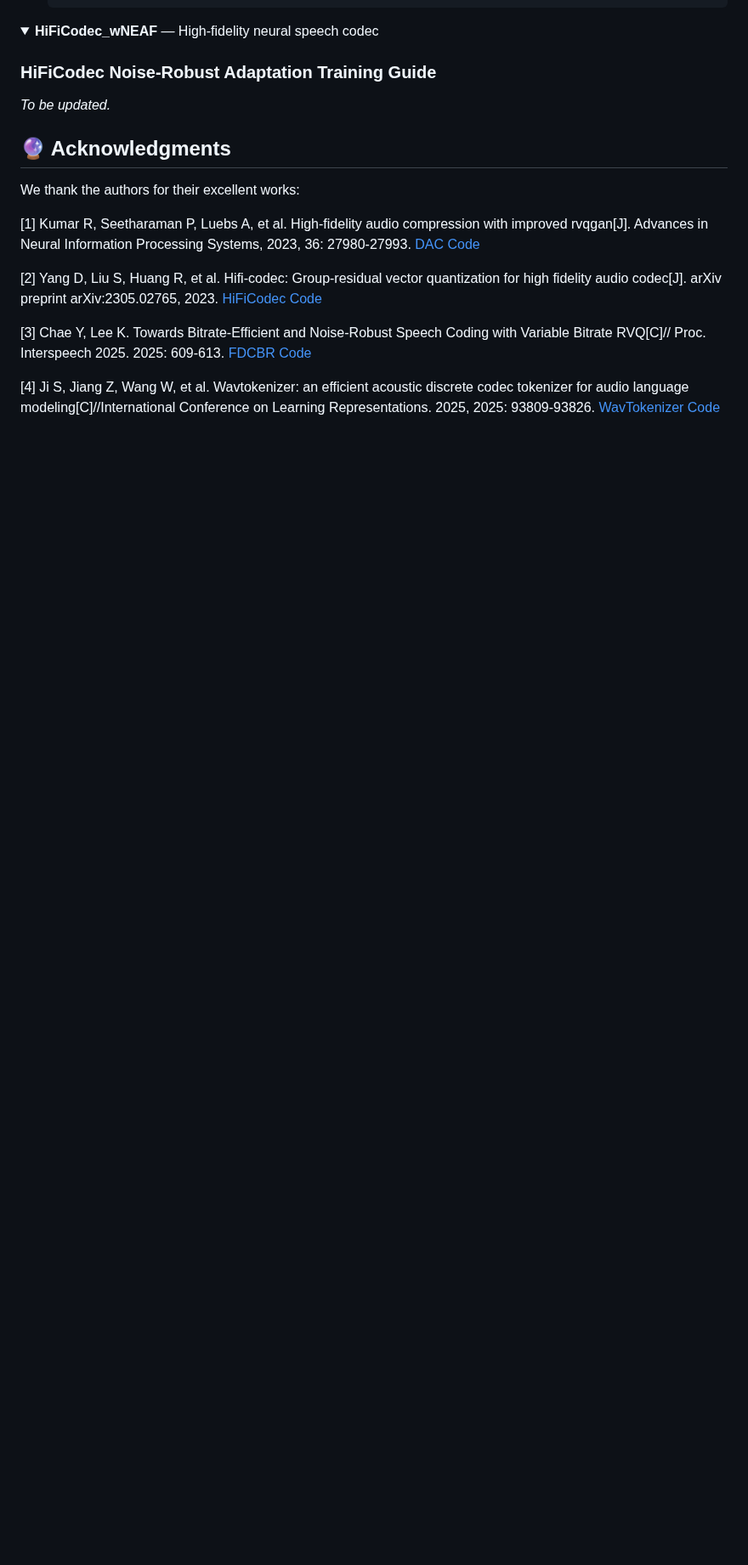
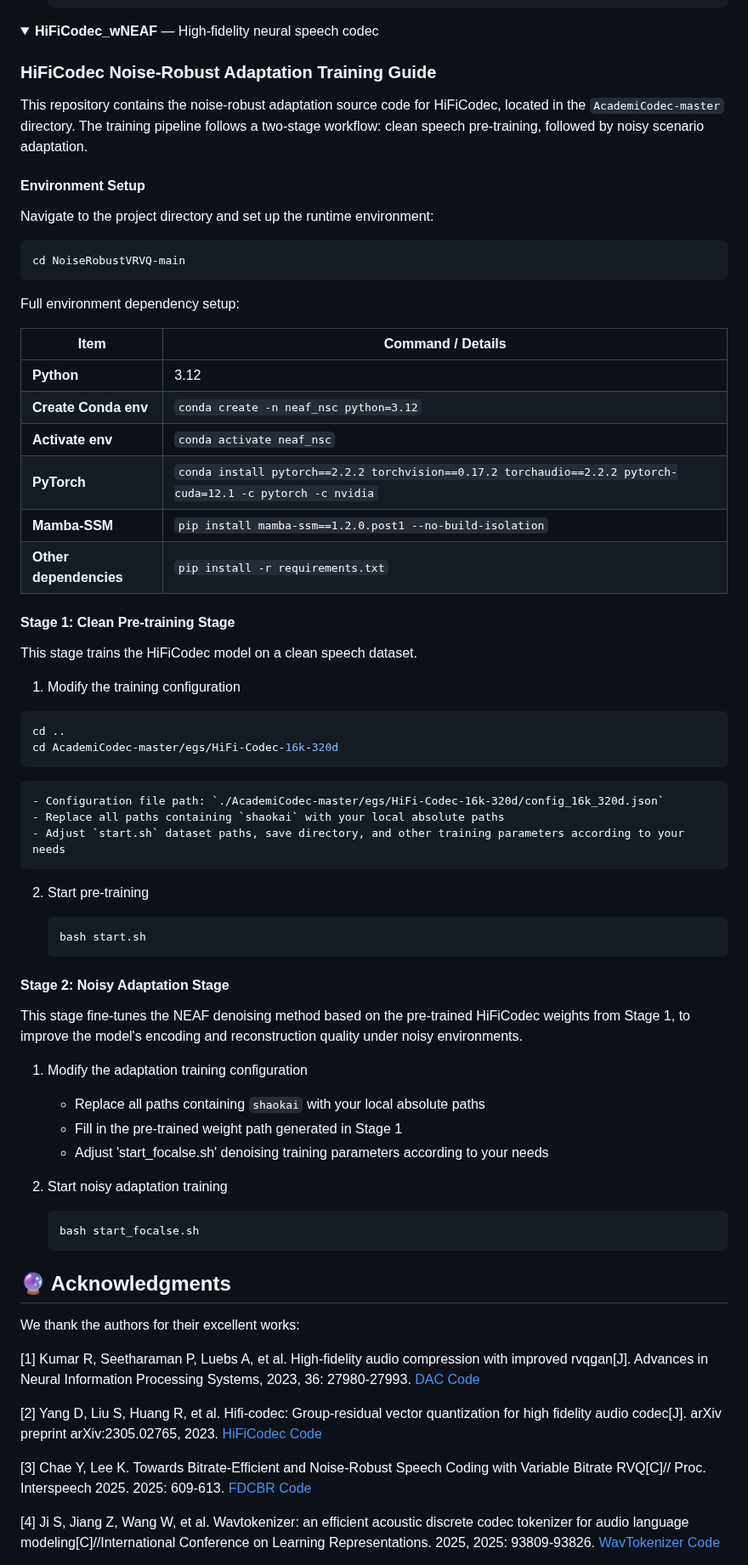
Before and after one commit to shaokai1209/FocalSE, a Markdown page: README.md, the part around the change. Shown at 85% size. GitHub-like rendering; folded sections open; blank space fills up the shorter version.

````diff
--- a/README.md
+++ b/README.md
@@ -185,7 +185,61 @@ This stage fine-tunes the NEAF denoising method based on the pre-trained DAC wei
 
 ### HiFiCodec Noise-Robust Adaptation Training Guide
 
-*To be updated.*
+This repository contains the noise-robust adaptation source code for HiFiCodec, located in the `AcademiCodec-master` directory. The training pipeline follows a two-stage workflow: clean speech pre-training, followed by noisy scenario adaptation.
+
+#### Environment Setup
+
+Navigate to the project directory and set up the runtime environment:
+
+```bash
+cd NoiseRobustVRVQ-main
+```
+
+Full environment dependency setup:
+
+| Item                 | Command / Details                                                                                                          |
+|----------------------|----------------------------------------------------------------------------------------------------------------------------|
+| **Python**           | 3.12                                                                                                                       |
+| **Create Conda env** | `conda create -n neaf_nsc python=3.12`                                                                                     |
+| **Activate env**     | `conda activate neaf_nsc`                                                                                                  |
+| **PyTorch**          | `conda install pytorch==2.2.2 torchvision==0.17.2 torchaudio==2.2.2 pytorch-cuda=12.1 -c pytorch -c nvidia`                |
+| **Mamba-SSM**        | `pip install mamba-ssm==1.2.0.post1 --no-build-isolation`                                                                 |
+| **Other dependencies** | `pip install -r requirements.txt`                                                                                        |
+
+#### Stage 1: Clean Pre-training Stage
+
+This stage trains the HiFiCodec model on a clean speech dataset.
+
+1. Modify the training configuration
+```bash
+cd ..
+cd AcademiCodec-master/egs/HiFi-Codec-16k-320d
+```
+    - Configuration file path: `./AcademiCodec-master/egs/HiFi-Codec-16k-320d/config_16k_320d.json`
+    - Replace all paths containing `shaokai` with your local absolute paths
+    - Adjust `start.sh` dataset paths, save directory, and other training parameters according to your needs
+
+2. Start pre-training
+
+    ```bash
+    bash start.sh
+    ```
+
+#### Stage 2: Noisy Adaptation Stage
+
+This stage fine-tunes the NEAF denoising method based on the pre-trained HiFiCodec weights from Stage 1, to improve the model's encoding and reconstruction quality under noisy environments.
+
+1. Modify the adaptation training configuration
+
+    - Replace all paths containing `shaokai` with your local absolute paths
+    - Fill in the pre-trained weight path generated in Stage 1
+    - Adjust 'start_focalse.sh' denoising training parameters according to your needs
+
+2. Start noisy adaptation training
+
+    ```bash
+    bash start_focalse.sh
+    ```
 
 </details>
 
````
